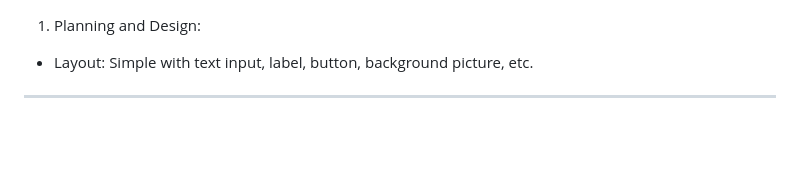
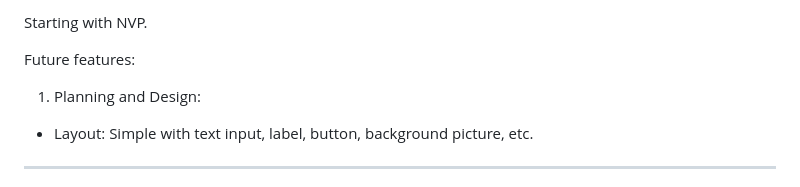
Before and after one commit to Klurifixus/Vigorous, a Markdown page: README.md, the part around the change. Drawn GitHub-style; blank space fills up the shorter version.

```diff
--- a/README.md
+++ b/README.md
@@ -1,3 +1,8 @@
+Starting with NVP.
+
+
+
+Future features:
 1. Planning and Design:
 
 - Layout: Simple with text input, label, button, background picture, etc.
```
